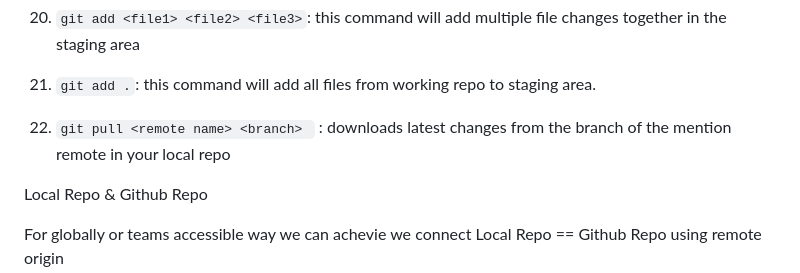
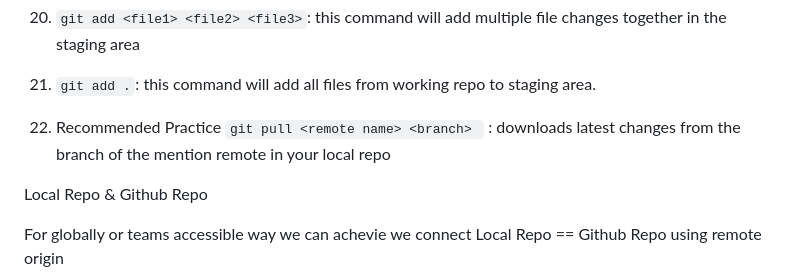
Before and after one commit to Raafey-Khan/Git_Demo_App, a Markdown page: README.md, the part around the change. GitHub-like rendering.

Commit message:
13th commit

```diff
--- a/README.md
+++ b/README.md
@@ -80,7 +80,7 @@ Note: The name of the remote connection is always used to establish communicatio
 21. `git add .`: this command will add all files from working repo to staging area.
 
 
-22. `git pull <remote name> <branch> ` : downloads latest changes from the branch of the mention remote in your local repo
+22. Recommended Practice `git pull <remote name> <branch> ` : downloads latest changes from the branch of the mention remote in your local repo
 
 
 
```
